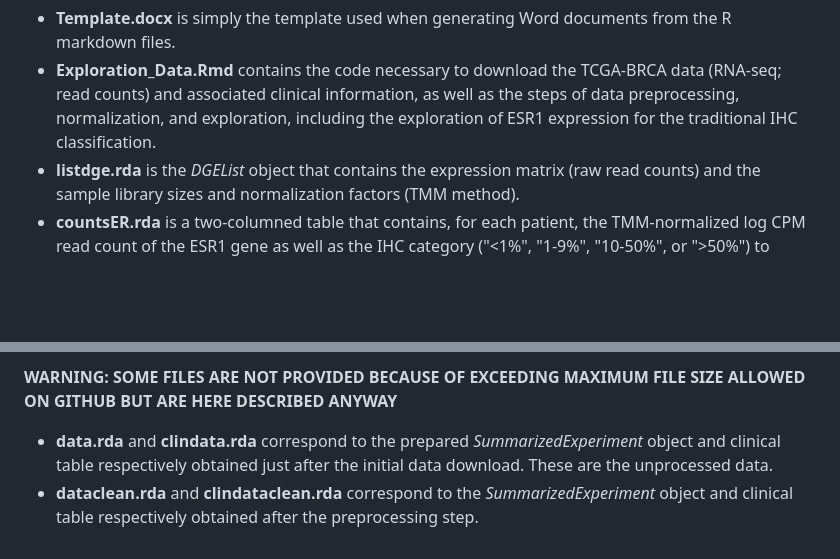
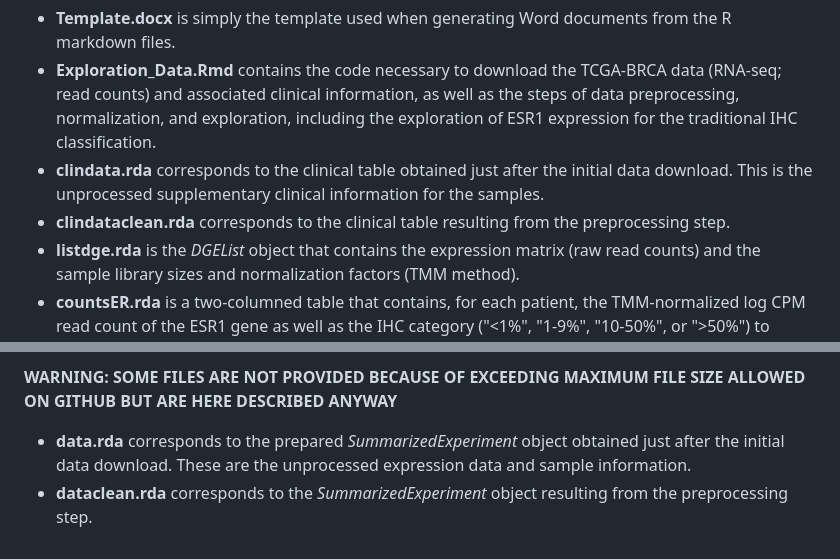
Before and after one commit to floriangbcht/TFM-Omics-data-analysis, a Markdown page: README.md, 2 parts joined by grey strips. GitHub-like rendering; blank space fills up the shorter version.

```diff
--- a/README.md
+++ b/README.md
@@ -9,6 +9,8 @@ This project aims at refining the classification of ER-low and intermediate-posi
 Here is a breakdown of the included files:
 - **Template.docx** is simply the template used when generating Word documents from the R markdown files.
 - **Exploration_Data.Rmd** contains the code necessary to download the TCGA-BRCA data (RNA-seq; read counts) and associated clinical information, as well as the steps of data preprocessing, normalization, and exploration, including the exploration of ESR1 expression for the traditional IHC classification.
+- **clindata.rda** corresponds to the clinical table obtained just after the initial data download. This is the unprocessed supplementary clinical information for the samples.
+- **clindataclean.rda** corresponds to the clinical table resulting from the preprocessing step.
 - **listdge.rda** is the *DGEList* object that contains the expression matrix (raw read counts) and the sample library sizes and normalization factors (TMM method).
 - **countsER.rda** is a two-columned table that contains, for each patient, the TMM-normalized log CPM read count of the ESR1 gene as well as the IHC category ("<1%", "1-9%", "10-50%", or ">50%") to which the patient belongs.
 - **Clustering.Rmd** contains the code for identifying natural subgroups (based on ESR1 expression) using different clustering approaches, comparing the resulting alternative classifications and selecting the most interesting ones, and finally comparing them with the traditional IHC classification.
@@ -27,5 +29,5 @@ The "Results" folder contains two sub-folders, "HTML reports" and XXXXXXXXXXXXXX
 
 
 **WARNING: SOME FILES ARE NOT PROVIDED BECAUSE OF EXCEEDING MAXIMUM FILE SIZE ALLOWED ON GITHUB BUT ARE HERE DESCRIBED ANYWAY**
-- **data.rda** and **clindata.rda** correspond to the prepared *SummarizedExperiment* object and clinical table respectively obtained just after the initial data download. These are the unprocessed data.
-- **dataclean.rda** and **clindataclean.rda** correspond to the *SummarizedExperiment* object and clinical table respectively obtained after the preprocessing step.
+- **data.rda** corresponds to the prepared *SummarizedExperiment* object obtained just after the initial data download. These are the unprocessed expression data and sample information.
+- **dataclean.rda** corresponds to the *SummarizedExperiment* object resulting from the preprocessing step.
```
